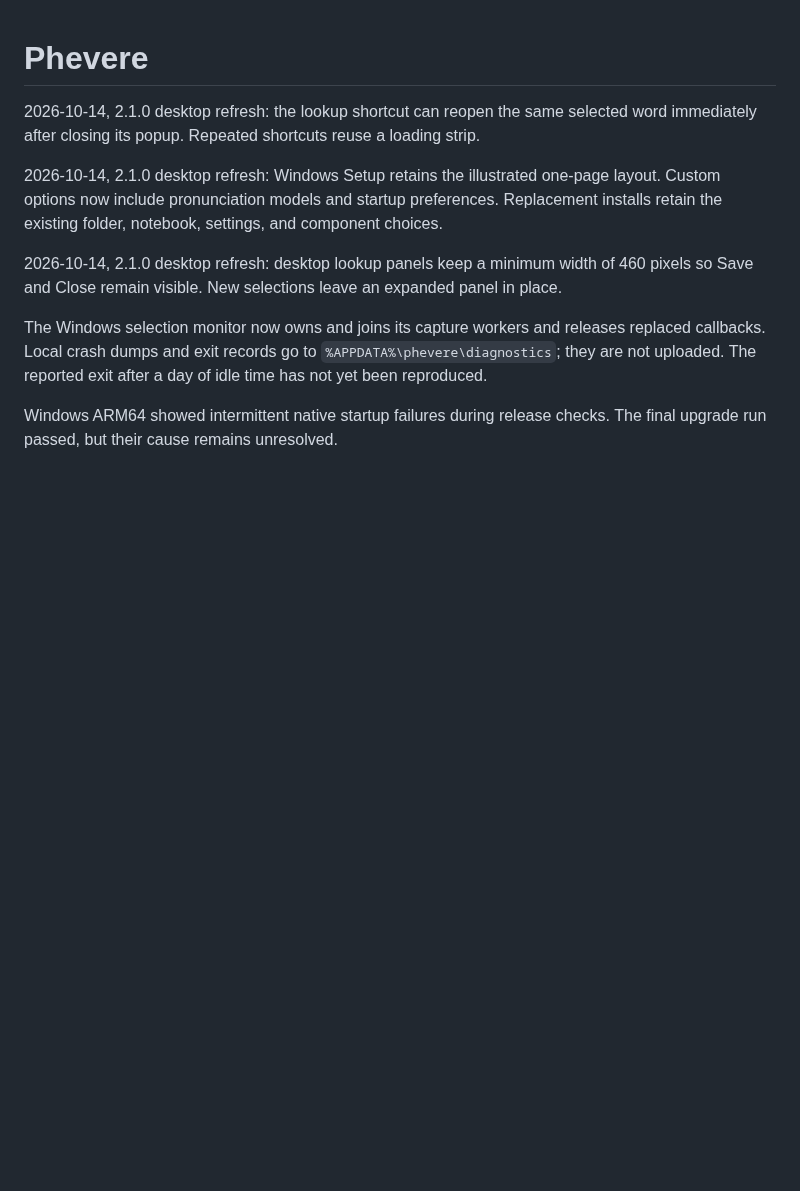
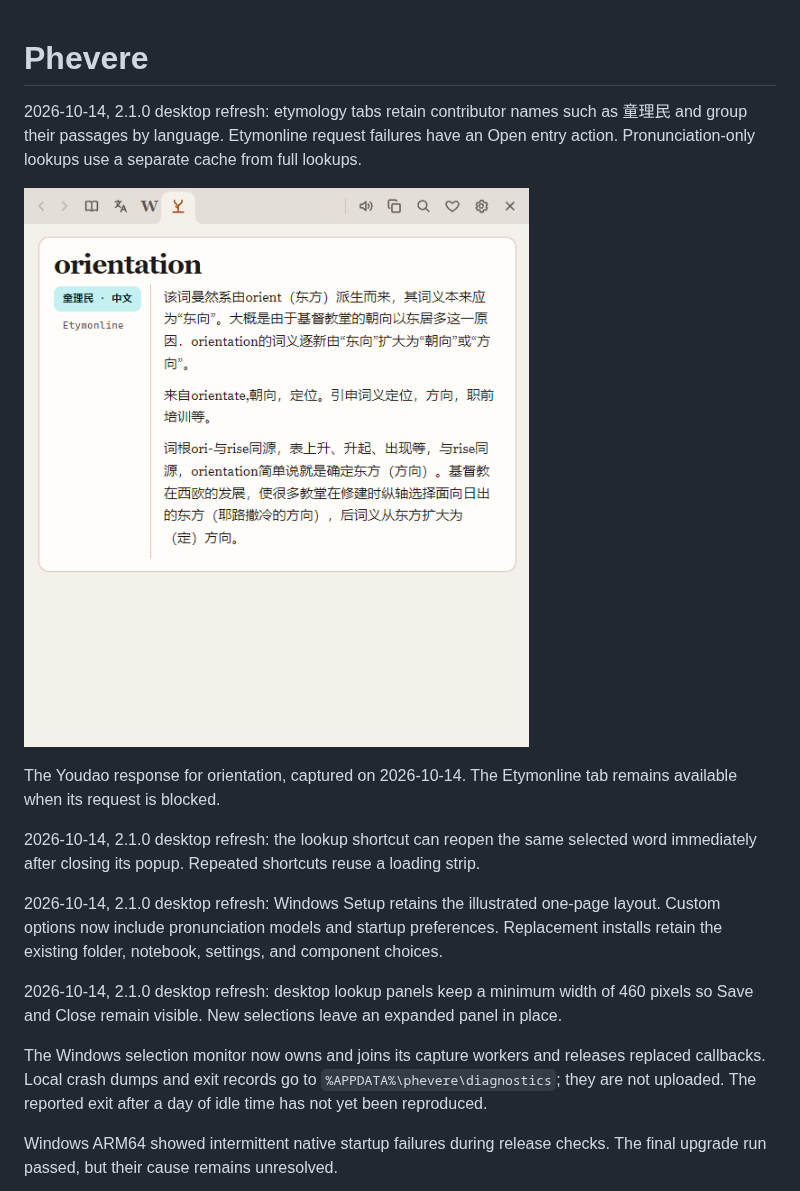
Before and after one commit to thd2020/phevere, a Markdown page: README.md, the part around the change. Drawn GitHub-style; pictures changed too: README.assets/desktop-etymology-sources.png (added); blank space fills up the shorter version.

Commit message:
fix(etymology): restore contributor tabs and preserve provider failures

```diff
--- a/README.md
+++ b/README.md
@@ -1,4 +1,10 @@
 # Phevere
+
+2026-10-14, 2.1.0 desktop refresh: etymology tabs retain contributor names such as 童理民 and group their passages by language. Etymonline request failures have an Open entry action. Pronunciation-only lookups use a separate cache from full lookups.
+
+![Screenshot of orientation with the three passages attributed to Tong Limin grouped in one Chinese source tab](README.assets/desktop-etymology-sources.png)
+
+The Youdao response for orientation, captured on 2026-10-14. The Etymonline tab remains available when its request is blocked.
 
 2026-10-14, 2.1.0 desktop refresh: the lookup shortcut can reopen the same selected word immediately after closing its popup. Repeated shortcuts reuse a loading strip.
 
```
Also changed, not shown: CHANGELOG.md (+1 -0 lines), docs/MOBILE.md (+2 -0 lines), 12 other files.
